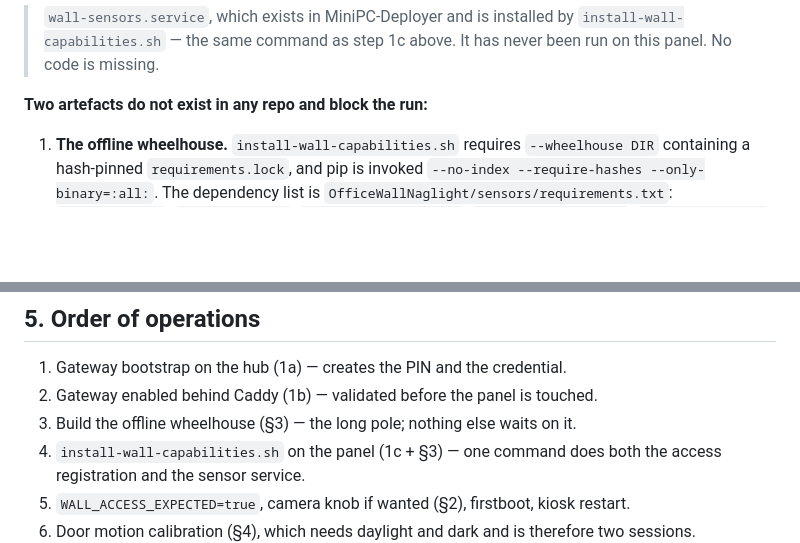
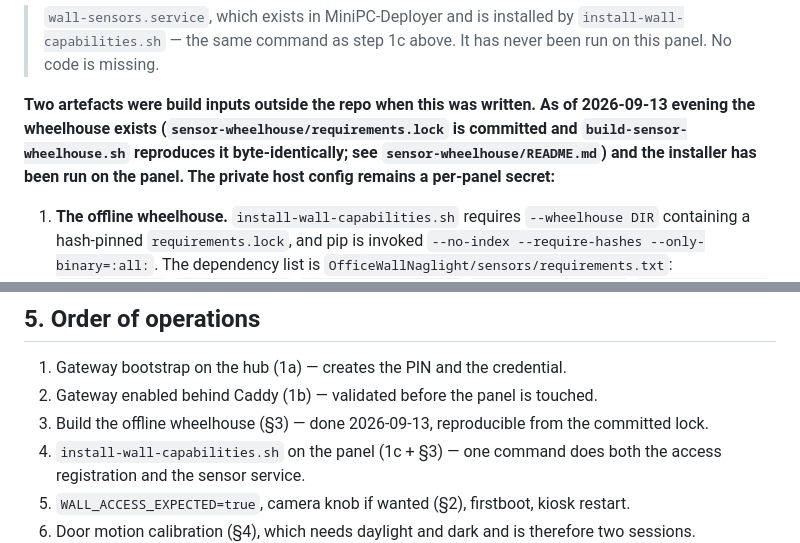
Before and after one commit to diytechy/MiniPC-Deployer, a Markdown page: stack/panel-access/PROVISIONING.md, 2 parts joined by grey strips. Drawn GitHub-style; blank space fills up the shorter version.

Commit message:
Provisioning: the wheelhouse exists now; say so
Co-Authored-By: Claude Fable 5.1 <noreply@anthropic.com>

```diff
--- a/stack/panel-access/PROVISIONING.md
+++ b/stack/panel-access/PROVISIONING.md
@@ -233,7 +233,7 @@ Settings view expect" is:
 > `install-wall-capabilities.sh` — the same command as step 1c above. It has
 > never been run on this panel. No code is missing.
 
-**Two artefacts do not exist in any repo and block the run:**
+**Two artefacts were build inputs outside the repo when this was written. As of 2026-09-13 evening the wheelhouse exists (`sensor-wheelhouse/requirements.lock` is committed and `build-sensor-wheelhouse.sh` reproduces it byte-identically; see `sensor-wheelhouse/README.md`) and the installer has been run on the panel. The private host config remains a per-panel secret:**
 
 1. **The offline wheelhouse.** `install-wall-capabilities.sh` requires
    `--wheelhouse DIR` containing a hash-pinned `requirements.lock`, and pip is
@@ -377,7 +377,7 @@ two ways:
 
 1. Gateway bootstrap on the hub (1a) — creates the PIN and the credential.
 2. Gateway enabled behind Caddy (1b) — validated before the panel is touched.
-3. Build the offline wheelhouse (§3) — the long pole; nothing else waits on it.
+3. Build the offline wheelhouse (§3) — done 2026-09-13, reproducible from the committed lock.
 4. `install-wall-capabilities.sh` on the panel (1c + §3) — one command does both
    the access registration and the sensor service.
 5. `WALL_ACCESS_EXPECTED=true`, camera knob if wanted (§2), firstboot, kiosk
```
